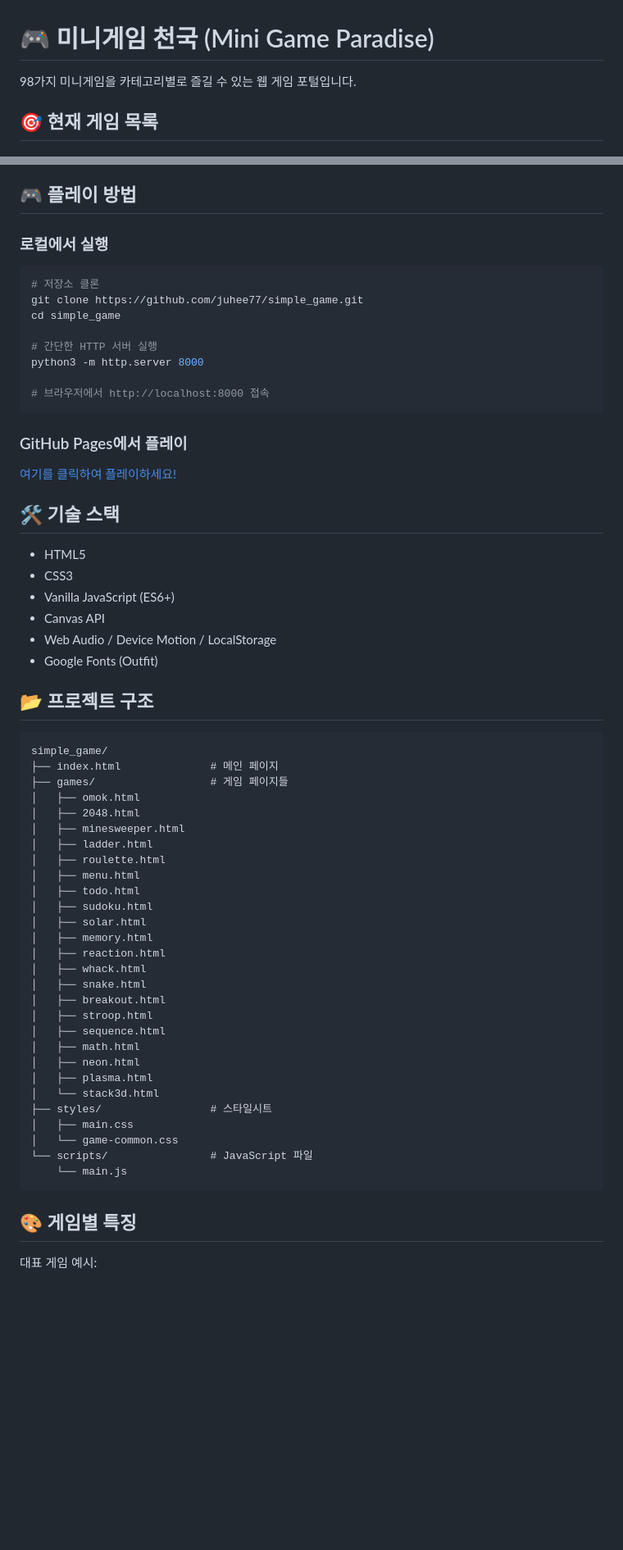
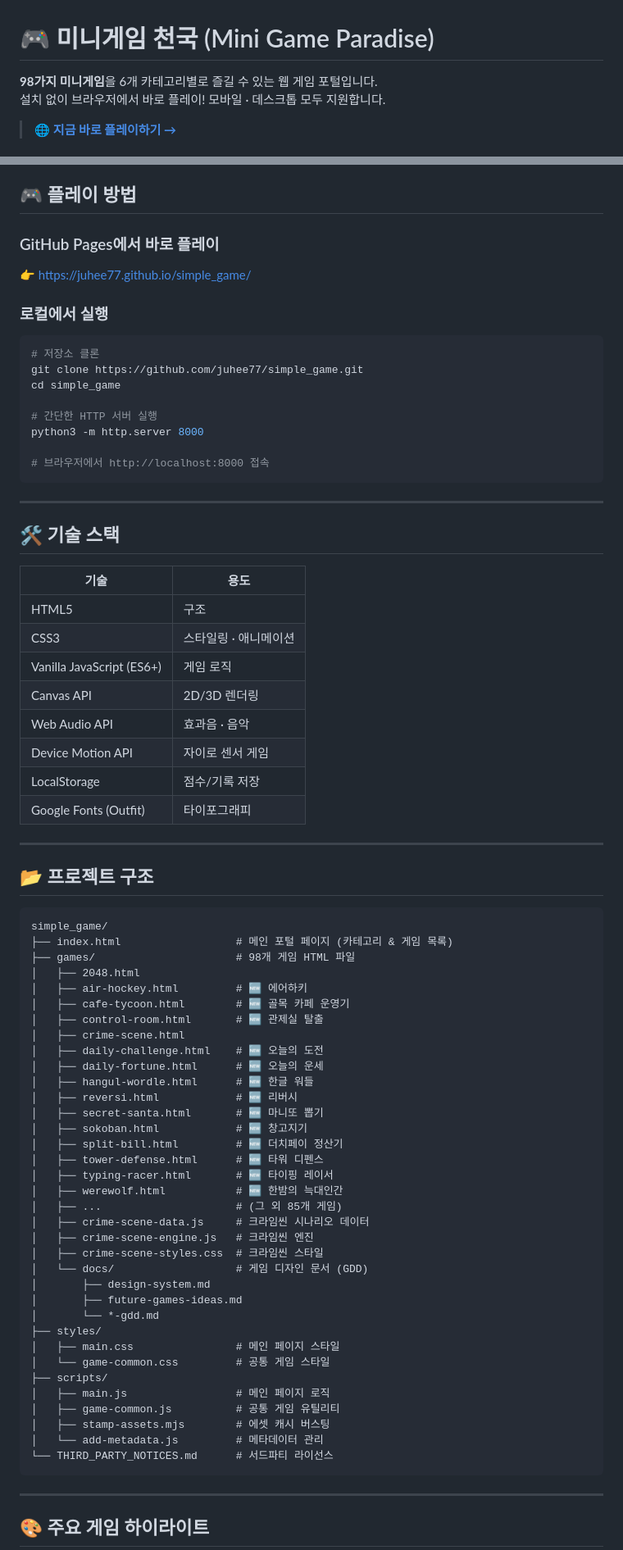
Before and after one commit to juhee77/simple_game, a Markdown page: README.md, 2 parts joined by grey strips. Shown at 82% size. Rendered like a GitHub page; blank space fills up the shorter version.

````diff
--- a/README.md
+++ b/README.md
@@ -1,6 +1,7 @@
 # 🎮 미니게임 천국 (Mini Game Paradise)
 
-98가지 미니게임을 카테고리별로 즐길 수 있는 웹 게임 포털입니다.
+**98가지 미니게임**을 6개 카테고리별로 즐길 수 있는 웹 게임 포털입니다.
+설치 없이 브라우저에서 바로 플레이! 모바일 · 데스크톱 모두 지원합니다.
 
-## 🎯 현재 게임 목록
+> 🌐 **[지금 바로 플레이하기 →](https://juhee77.github.io/simple_game/)**
 
@@ -94,5 +141,8 @@
 
 ## 🎮 플레이 방법
+
+### GitHub Pages에서 바로 플레이
+👉 [https://juhee77.github.io/simple_game/](https://juhee77.github.io/simple_game/)
 
 ### 로컬에서 실행
 ```bash
@@ -106,52 +156,64 @@ python3 -m http.server 8000
 # 브라우저에서 http://localhost:8000 접속
 ```
 
-### GitHub Pages에서 플레이
-[여기를 클릭하여 플레이하세요!](https://juhee77.github.io/simple_game/)
+---
 
 ## 🛠️ 기술 스택
 
-- HTML5
-- CSS3
-- Vanilla JavaScript (ES6+)
-- Canvas API
-- Web Audio / Device Motion / LocalStorage
-- Google Fonts (Outfit)
+| 기술 | 용도 |
+|------|------|
+| HTML5 | 구조 |
+| CSS3 | 스타일링 · 애니메이션 |
+| Vanilla JavaScript (ES6+) | 게임 로직 |
+| Canvas API | 2D/3D 렌더링 |
+| Web Audio API | 효과음 · 음악 |
+| Device Motion API | 자이로 센서 게임 |
+| LocalStorage | 점수/기록 저장 |
+| Google Fonts (Outfit) | 타이포그래피 |
+
+---
 
 ## 📂 프로젝트 구조
 
 ```
 simple_game/
-├── index.html              # 메인 페이지
-├── games/                  # 게임 페이지들
-│   ├── omok.html
+├── index.html                  # 메인 포털 페이지 (카테고리 & 게임 목록)
+├── games/                      # 98개 게임 HTML 파일
 │   ├── 2048.html
-│   ├── minesweeper.html
-│   ├── ladder.html
-│   ├── roulette.html
-│   ├── menu.html
-│   ├── todo.html
-│   ├── sudoku.html
-│   ├── solar.html
-│   ├── memory.html
-│   ├── reaction.html
-│   ├── whack.html
-│   ├── snake.html
-│   ├── breakout.html
-│   ├── stroop.html
-│   ├── sequence.html
-│   ├── math.html
-│   ├── neon.html
-│   ├── plasma.html
-│   └── stack3d.html
-├── styles/                 # 스타일시트
-│   ├── main.css
-│   └── game-common.css
-└── scripts/                # JavaScript 파일
-    └── main.js
+│   ├── air-hockey.html         # 🆕 에어하키
+│   ├── cafe-tycoon.html        # 🆕 골목 카페 운영기
+│   ├── control-room.html       # 🆕 관제실 탈출
+│   ├── crime-scene.html
+│   ├── daily-challenge.html    # 🆕 오늘의 도전
+│   ├── daily-fortune.html      # 🆕 오늘의 운세
+│   ├── hangul-wordle.html      # 🆕 한글 워들
+│   ├── reversi.html            # 🆕 리버시
+│   ├── secret-santa.html       # 🆕 마니또 뽑기
+│   ├── sokoban.html            # 🆕 창고지기
+│   ├── split-bill.html         # 🆕 더치페이 정산기
+│   ├── tower-defense.html      # 🆕 타워 디펜스
+│   ├── typing-racer.html       # 🆕 타이핑 레이서
+│   ├── werewolf.html           # 🆕 한밤의 늑대인간
+│   ├── ...                     # (그 외 85개 게임)
+│   ├── crime-scene-data.js     # 크라임씬 시나리오 데이터
+│   ├── crime-scene-engine.js   # 크라임씬 엔진
+│   ├── crime-scene-styles.css  # 크라임씬 스타일
+│   └── docs/                   # 게임 디자인 문서 (GDD)
+│       ├── design-system.md
+│       ├── future-games-ideas.md
+│       └── *-gdd.md
+├── styles/
+│   ├── main.css                # 메인 페이지 스타일
+│   └── game-common.css         # 공통 게임 스타일
+├── scripts/
+│   ├── main.js                 # 메인 페이지 로직
+│   ├── game-common.js          # 공통 게임 유틸리티
+│   ├── stamp-assets.mjs        # 에셋 캐시 버스팅
+│   └── add-metadata.js         # 메타데이터 관리
+└── THIRD_PARTY_NOTICES.md      # 서드파티 라이선스
 ```
 
-## 🎨 게임별 특징
+---
 
-대표 게임 예시:
+## 🎨 주요 게임 하이라이트
 
````
Also changed, not shown: other parts of README.md (+159 -150 lines).
